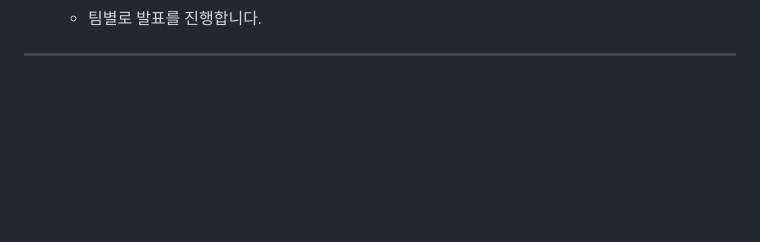
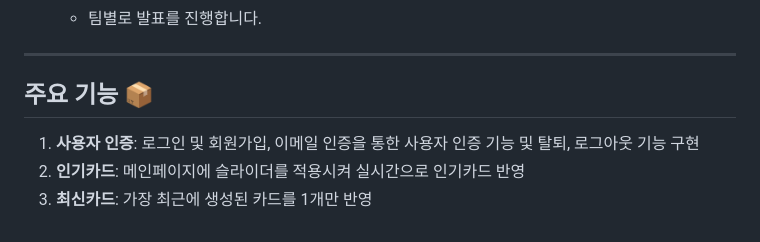
Before and after one commit to soyoungxxx/Chukahaeyo, a Markdown page: README.md, the part around the change. GitHub-like rendering; blank space fills up the shorter version.

```diff
--- a/README.md
+++ b/README.md
@@ -25,3 +25,9 @@
     - 팀별로 발표를 진행합니다.
 
 ---
+
+## 주요 기능 📦
+
+1. **사용자 인증**: 로그인 및 회원가입, 이메일 인증을 통한 사용자 인증 기능 및 탈퇴, 로그아웃 기능 구현
+2. **인기카드**: 메인페이지에 슬라이더를 적용시켜 실시간으로 인기카드 반영
+3. **최신카드**: 가장 최근에 생성된 카드를 1개만 반영
```
